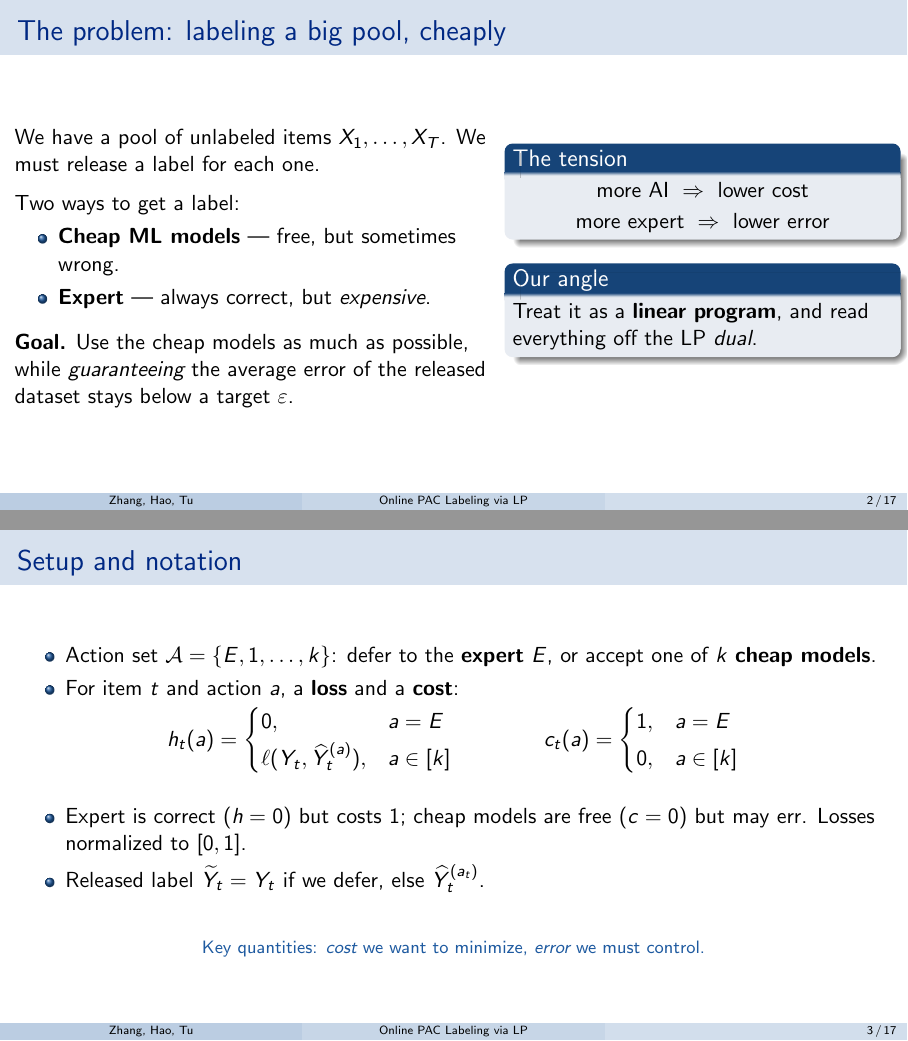
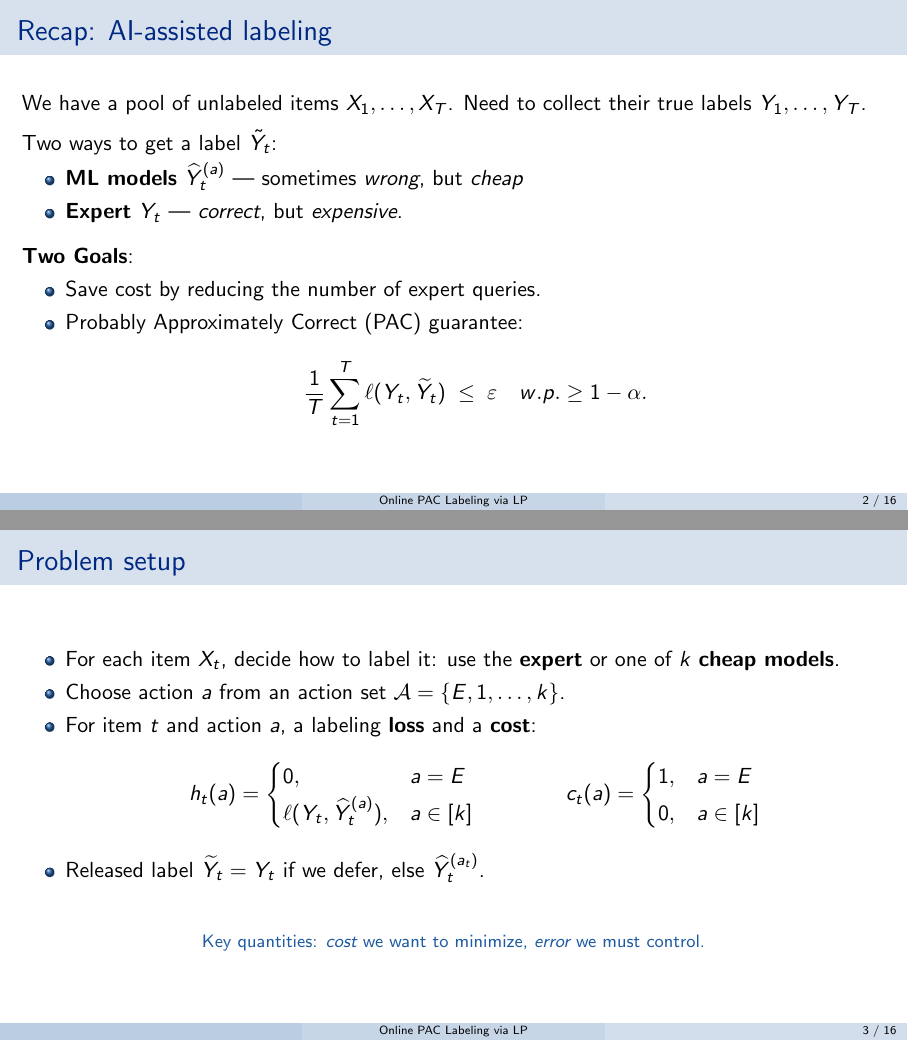
Before and after one commit to tutudh/tijana-final-project, LaTeX slides (slides.tex): pages 2 and 3 of 17 before the commit and pages 2 and 3 of 16 after it, joined at a grey line. Compiled offline with pdfLaTeX.

Commit message:
slides format

```diff
--- a/slides.tex
+++ b/slides.tex
@@ -44,8 +58,7 @@
 
 % =====================================================================
 \title[Online PAC Labeling via LP]{Online PAC Labeling \\ from a Linear Programming Perspective}
-\author[Zhang, Hao, Tu]{Wanyu Zhang \and Lutong Hao \and Daohong Tu}
-\institute[]{STATS 357 --- Final Project}
+\author{Wanyu Zhang \and Lutong Hao \and Daohong Tu}
 \date{}
 
 \begin{document}
@@ -56,45 +69,36 @@
 \end{frame}
 
 % ----------------------------------------------------------- MOTIVATION
-\begin{frame}{The problem: labeling a big pool, cheaply}
-  \begin{columns}[T]
-    \begin{column}{0.56\textwidth}
-      We have a pool of unlabeled items $X_1,\dots,X_T$. We must release a label
-      for each one.
+\begin{frame}{Recap: AI-assisted labeling}
+    We have a pool of unlabeled items $X_1,\dots,X_T$. Need to collect their true labels $Y_1,\dots,Y_T$.
     \medskip
 
-      Two ways to get a label:
+    Two ways to get a label $\tilde Y_t$:
     \begin{itemize}
-        \item \textbf{Cheap ML models} --- free, but sometimes wrong.
-        \item \textbf{Expert} --- always correct, but \emph{expensive}.
+      \item \textbf{ML models} $\hatY_t^{(a)}$ --- sometimes \emph{wrong}, but \emph{cheap}
+      \item \textbf{Expert} $Y_t$ --- \emph{correct}, but \emph{expensive}.
     \end{itemize}
     \medskip
 
-      \textbf{Goal.} Use the cheap models as much as possible, while
-      \emph{guaranteeing} the average error of the released dataset stays
-      below a target $\eps$.
-    \end{column}
-    \begin{column}{0.44\textwidth}
-      \begin{block}{The tension}
-        \centering
-        more AI $\;\Rightarrow\;$ lower cost\\[2pt]
-        more expert $\;\Rightarrow\;$ lower error
-      \end{block}
-      \begin{block}{Our angle}
-        Treat it as a \textbf{linear program}, and read everything off
-        the LP \emph{dual}.
-      \end{block}
-    \end{column}
-  \end{columns}
+    \textbf{Two Goals}:
+    % Use the cheap models as much as possible, while
+    % \emph{guaranteeing} the average error of the released dataset stays
+    % below a target $\eps$.
+    \begin{itemize}
+      \item Save cost by reducing the number of expert queries.
+      \item Probably Approximately Correct (PAC) guarantee:
+      \[
+       \frac1T\sum_{t=1}^{T}\ell(Y_t,\tildeY_t)\;\le\;\eps\quad w.p.\ge 1-\alpha.
+      \]
+    \end{itemize}
 \end{frame}
 
 % --------------------------------------------------------------- SETUP
-\begin{frame}{Setup and notation}
+\begin{frame}{Problem setup}
   \begin{itemize}
-    \item Action set $\calA=\{E,1,\dots,k\}$: defer to the \textbf{expert} $E$,
-          or accept one of $k$ \textbf{cheap models}.
-    \item For item $t$ and action $a$, a \textbf{loss} and a \textbf{cost}:
-  \end{itemize}
+    \item For each item $X_t$, decide how to label it: use the \textbf{expert} or one of $k$ \textbf{cheap models}.
+    \item Choose action $a$ from an action set $\calA=\{E,1,\dots,k\}$.
+    \item For item $t$ and action $a$, a labeling \textbf{loss} and a \textbf{cost}:
       \[
       h_t(a)=
       \begin{cases}0,& a=E\\[2pt] \ell(Y_t,\hatY_t^{(a)}),& a\in[k]\end{cases}
@@ -102,9 +106,8 @@
       c_t(a)=
       \begin{cases}1,& a=E\\[2pt] 0,& a\in[k]\end{cases}
       \]
-  \begin{itemize}
-    \item Expert is correct ($h=0$) but costs $1$; cheap models are free
-          ($c=0$) but may err. Losses normalized to $[0,1]$.
+    % \item Expert is correct ($h=0$) but costs $1$; cheap models are free
+    %       ($c=0$) but may err. Losses normalized to $[0,1]$.
     \item Released label
           $\tildeY_t = Y_t$ if we defer, else $\hatY_t^{(a_t)}$.
   \end{itemize}
```
Also changed, not shown: slides.pdf, slides.tex (96 more changed lines), 1 other file. Lines whose indentation alone changed are shown as unchanged.
